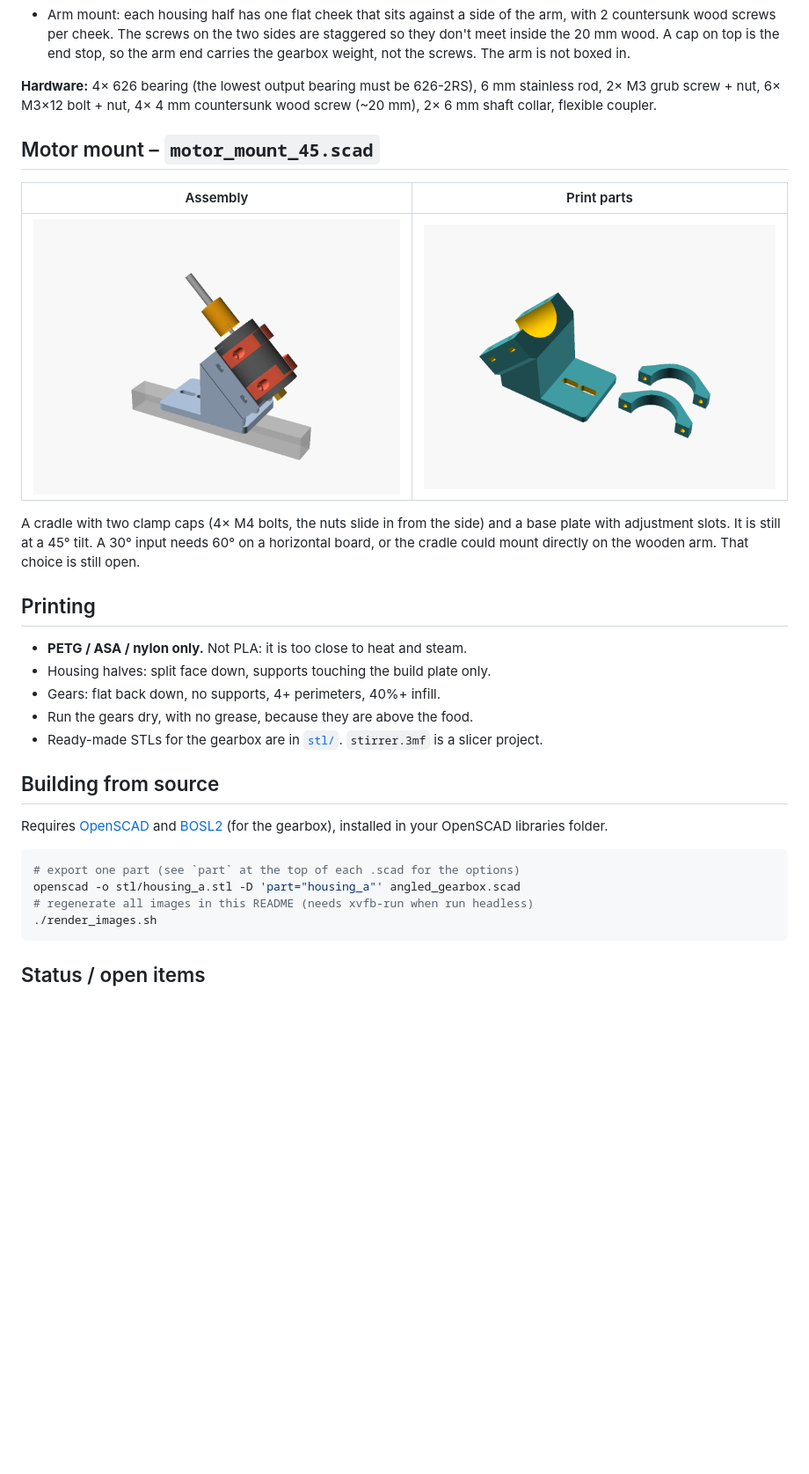
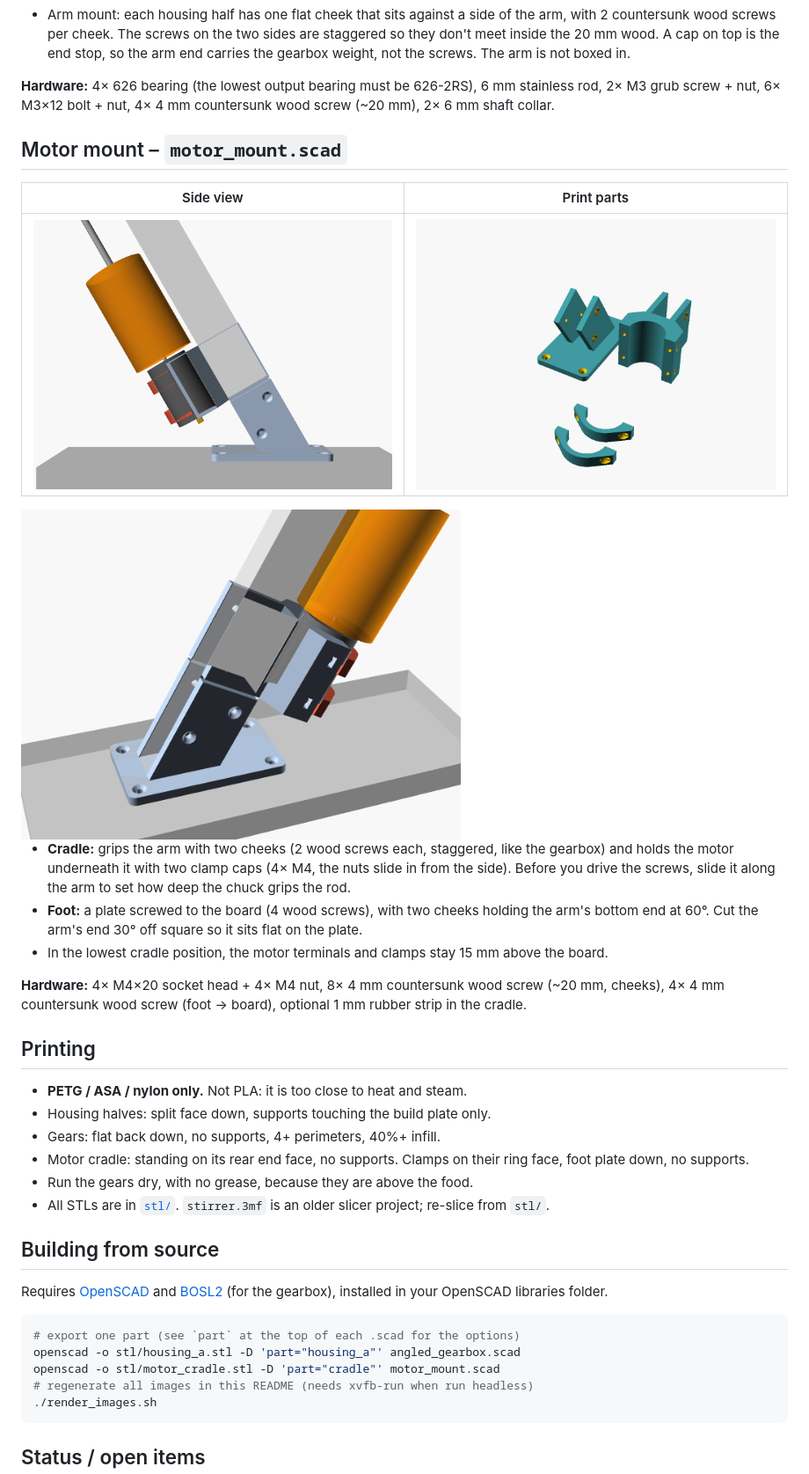
Before and after one commit to Meyhem/pot-stirring-unit, a Markdown page: README.md, the part around one of its changes. Shown at 88% size. Drawn GitHub-style; pictures changed too: img/motor_mount.png, img/motor_mount_3d.png (added), img/motor_mount_print_parts.png; blank space fills up the shorter version.

````diff
--- a/README.md
+++ b/README.md
@@ -50,26 +59,37 @@ the pot, so nothing but a small gearbox and the stirring shaft is above the food
 
 **Hardware:** 4× 626 bearing (the lowest output bearing must be 626-2RS),
 6 mm stainless rod, 2× M3 grub screw + nut, 6× M3×12 bolt + nut,
-4× 4 mm countersunk wood screw (~20 mm), 2× 6 mm shaft collar, flexible coupler.
+4× 4 mm countersunk wood screw (~20 mm), 2× 6 mm shaft collar.
 
-## Motor mount – `motor_mount_45.scad`
+## Motor mount – `motor_mount.scad`
 
-| Assembly | Print parts |
+| Side view | Print parts |
 |---|---|
 | ![motor mount](img/motor_mount.png) | ![motor mount parts](img/motor_mount_print_parts.png) |
 
-A cradle with two clamp caps (4× M4 bolts, the nuts slide in from the side) and a
-base plate with adjustment slots. It is still at a 45° tilt. A 30° input needs 60°
-on a horizontal board, or the cradle could mount directly on the wooden arm.
-That choice is still open.
+<img src="img/motor_mount_3d.png" width="500" alt="motor mount 3D view">
+
+- **Cradle:** grips the arm with two cheeks (2 wood screws each, staggered, like the
+  gearbox) and holds the motor underneath it with two clamp caps (4× M4, the nuts
+  slide in from the side). Before you drive the screws, slide it along the arm to set
+  how deep the chuck grips the rod.
+- **Foot:** a plate screwed to the board (4 wood screws), with two cheeks holding the
+  arm's bottom end at 60°. Cut the arm's end 30° off square so it sits flat on the plate.
+- In the lowest cradle position, the motor terminals and clamps stay 15 mm above the board.
+
+**Hardware:** 4× M4×20 socket head + 4× M4 nut, 8× 4 mm countersunk wood screw
+(~20 mm, cheeks), 4× 4 mm countersunk wood screw (foot → board), optional 1 mm
+rubber strip in the cradle.
 
 ## Printing
 
 - **PETG / ASA / nylon only.** Not PLA: it is too close to heat and steam.
 - Housing halves: split face down, supports touching the build plate only.
 - Gears: flat back down, no supports, 4+ perimeters, 40%+ infill.
+- Motor cradle: standing on its rear end face, no supports. Clamps on their ring
+  face, foot plate down, no supports.
 - Run the gears dry, with no grease, because they are above the food.
-- Ready-made STLs for the gearbox are in [`stl/`](stl/). `stirrer.3mf` is a slicer project.
+- All STLs are in [`stl/`](stl/). `stirrer.3mf` is an older slicer project; re-slice from `stl/`.
 
 ## Building from source
 
@@ -79,6 +99,7 @@ Requires [OpenSCAD](https://openscad.org) and [BOSL2](https://github.com/BelfryS
 ```bash
 # export one part (see `part` at the top of each .scad for the options)
 openscad -o stl/housing_a.stl -D 'part="housing_a"' angled_gearbox.scad
+openscad -o stl/motor_cradle.stl -D 'part="cradle"' motor_mount.scad
 # regenerate all images in this README (needs xvfb-run when run headless)
 ./render_images.sh
 ```
````
Also changed, not shown: other parts of README.md (+26 -16 lines), CLAUDE.md (+48 -31 lines), prompt_regenerate_gearbox.md (+1 -1 lines), img/gearbox_closed.png, img/gearbox_cutaway.png, img/gearbox_print_parts.png, 10 other files.
